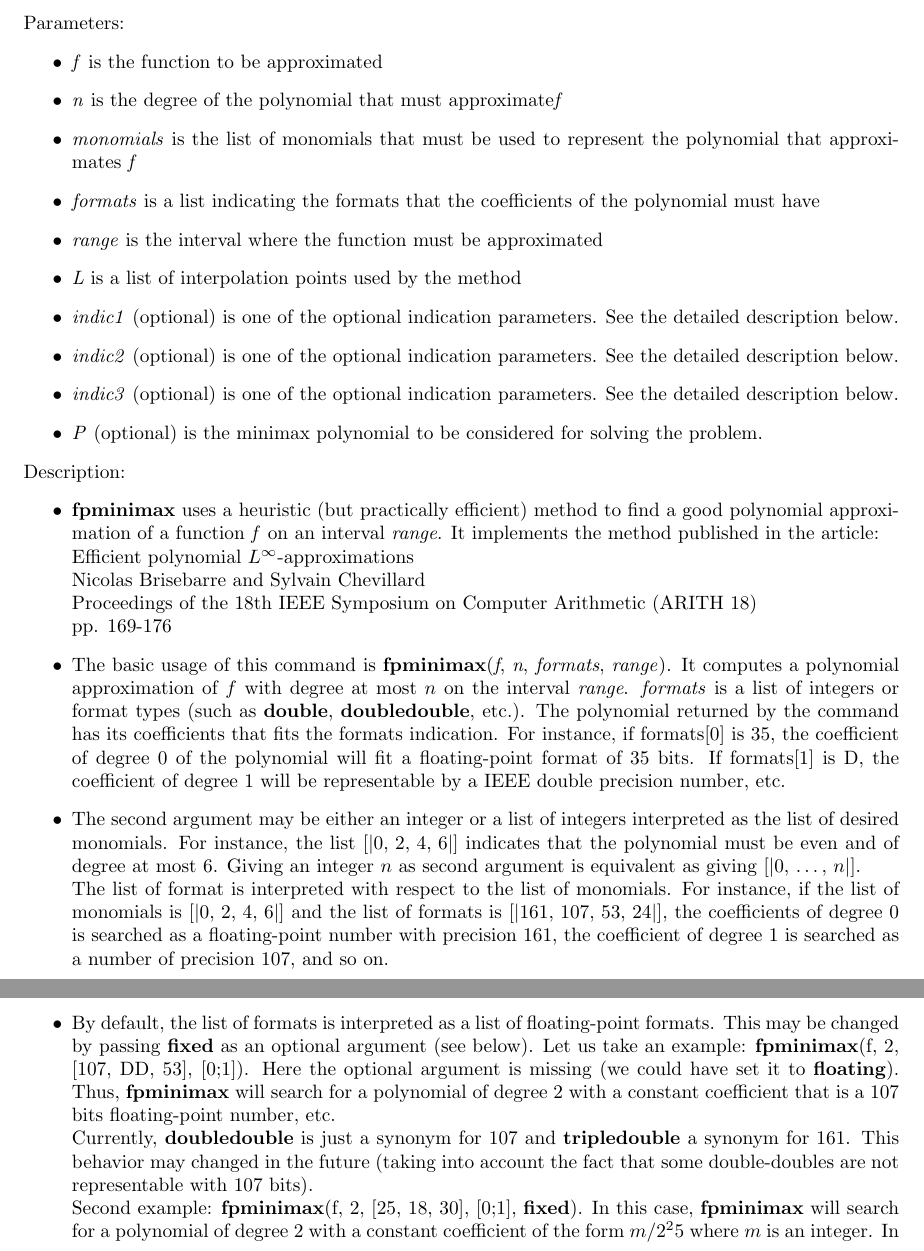
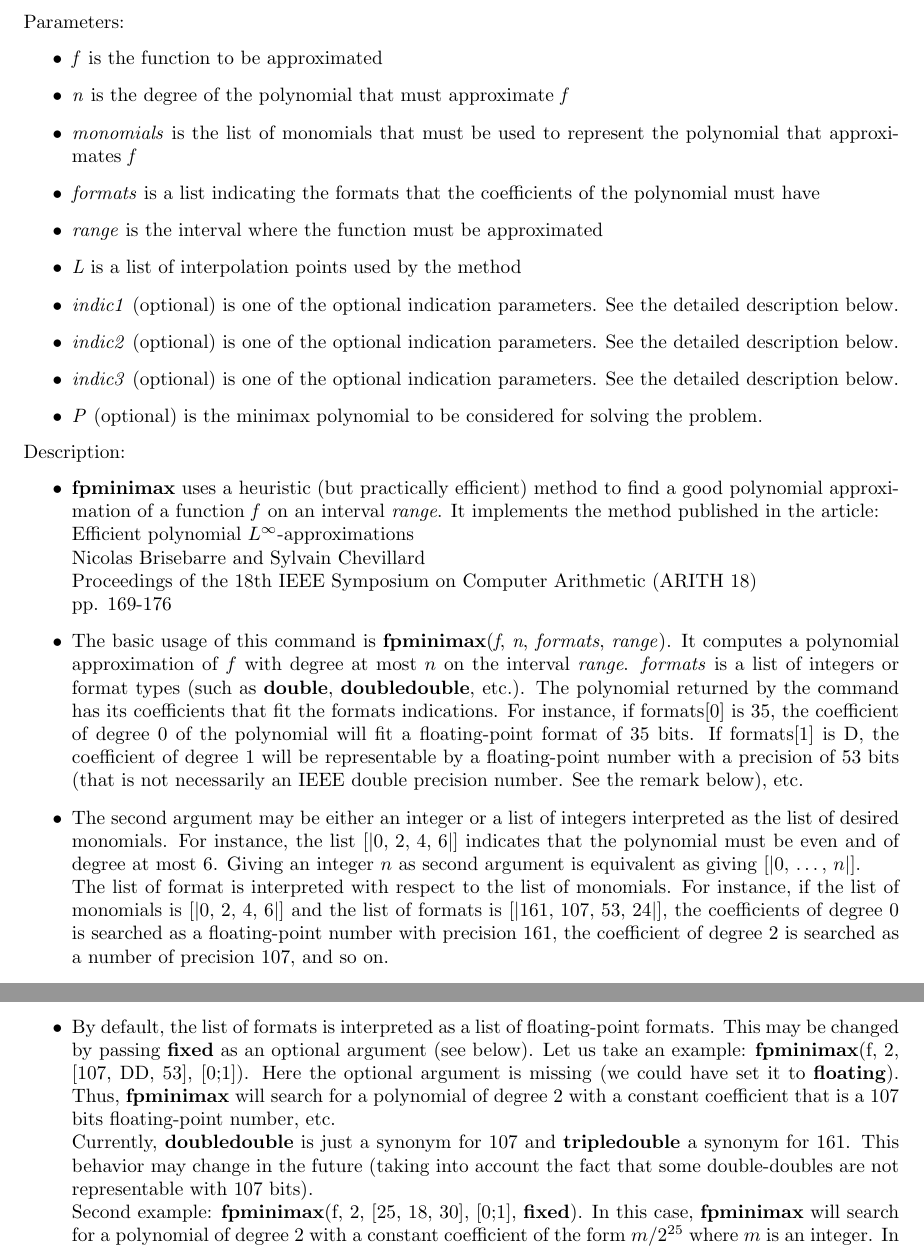
Before and after one commit to cartazio/sollya, a LaTeX document (doc/sollya.tex, which reads doc/fpminimax.tex): two parts of pages 56 and 57 of 130, joined at a grey line, cut so that both start at the same text. Compiled offline with pdfLaTeX.

Commit message:
several things
This commit was extracted from SVN r744.

git-svn-id: svn://scm.gforge.inria.fr/svn/sollya/trunk@744 af37bc7e-59aa-4313-bbaf-7d19c0032f32

```diff
--- a/doc/fpminimax.tex
+++ b/doc/fpminimax.tex
@@ -37,11 +37,12 @@ Parameters:
    It computes a polynomial approximation of $f$ with degree at most $n$
    on the interval \emph{range}. \emph{formats} is a list of integers or format types
    (such as \textbf{double}, \textbf{doubledouble}, etc.). The polynomial returned by the
-   command has its coefficients that fits the formats indication. For
+   command has its coefficients that fit the formats indications. For
    instance, if formats[0] is 35, the coefficient of degree 0 of the
    polynomial will fit a floating-point format of 35 bits. If formats[1]
-   is D, the coefficient of degree 1 will be representable by a IEEE double
-   precision number, etc.
+   is D, the coefficient of degree 1 will be representable by a floating-point
+   number with a precision of 53 bits (that is not necessarily an IEEE double
+   precision number. See the remark below), etc.
 
 \item The second argument may be either an integer or a list of integers
    interpreted as the list of desired monomials. For instance, the list
@@ -52,7 +53,7 @@ Parameters:
    instance, if the list of monomials is $[|0,\,2,\,4,\,6|]$ and the list
    of formats is $[|161,\,107,\,53,\,24|]$, the coefficients of degree 0 is
    searched as a floating-point number with precision 161, the coefficient of
-   degree 1 is searched as a number of precision 107, and so on.
+   degree 2 is searched as a number of precision 107, and so on.
 
 \item The list of formats may contain either integers or format types (\textbf{double},
    \textbf{doubledouble}, \textbf{tripledouble} and \textbf{doubleextended}). The list may be too big
@@ -68,12 +73,12 @@ Parameters:
    Thus, \textbf{fpminimax} will search for a polynomial of degree 2 with a constant
    coefficient that is a 107 bits floating-point number, etc.\\
    Currently, \textbf{doubledouble} is just a synonym for 107 and \textbf{tripledouble} a
-   synonym for 161. This behavior may changed in the future (taking into
+   synonym for 161. This behavior may change in the future (taking into
    account the fact that some double-doubles are not representable with
    107 bits).\\
    Second example: \textbf{fpminimax}(f, 2, [25, 18, 30], [0;1], \textbf{fixed}).
    In this case, \textbf{fpminimax} will search for a polynomial of degree 2 with a
-   constant coefficient of the form $m/2^25$ where $m$ is an
+   constant coefficient of the form $m/2^{25}$ where $m$ is an
    integer. In other words, it is a fixed-point number with 25 bits after
    the point. Note that even with argument \textbf{fixed}, the formats list is
    allowed to contain \textbf{double}, \textbf{doubledouble} or \textbf{tripledouble}. In this this
```
Also changed, not shown: doc/asciiplot.tex (+1 -1 lines), doc/sollya.pdf, doc/fpminimax.tex (14 more changed lines), 3 other files.
